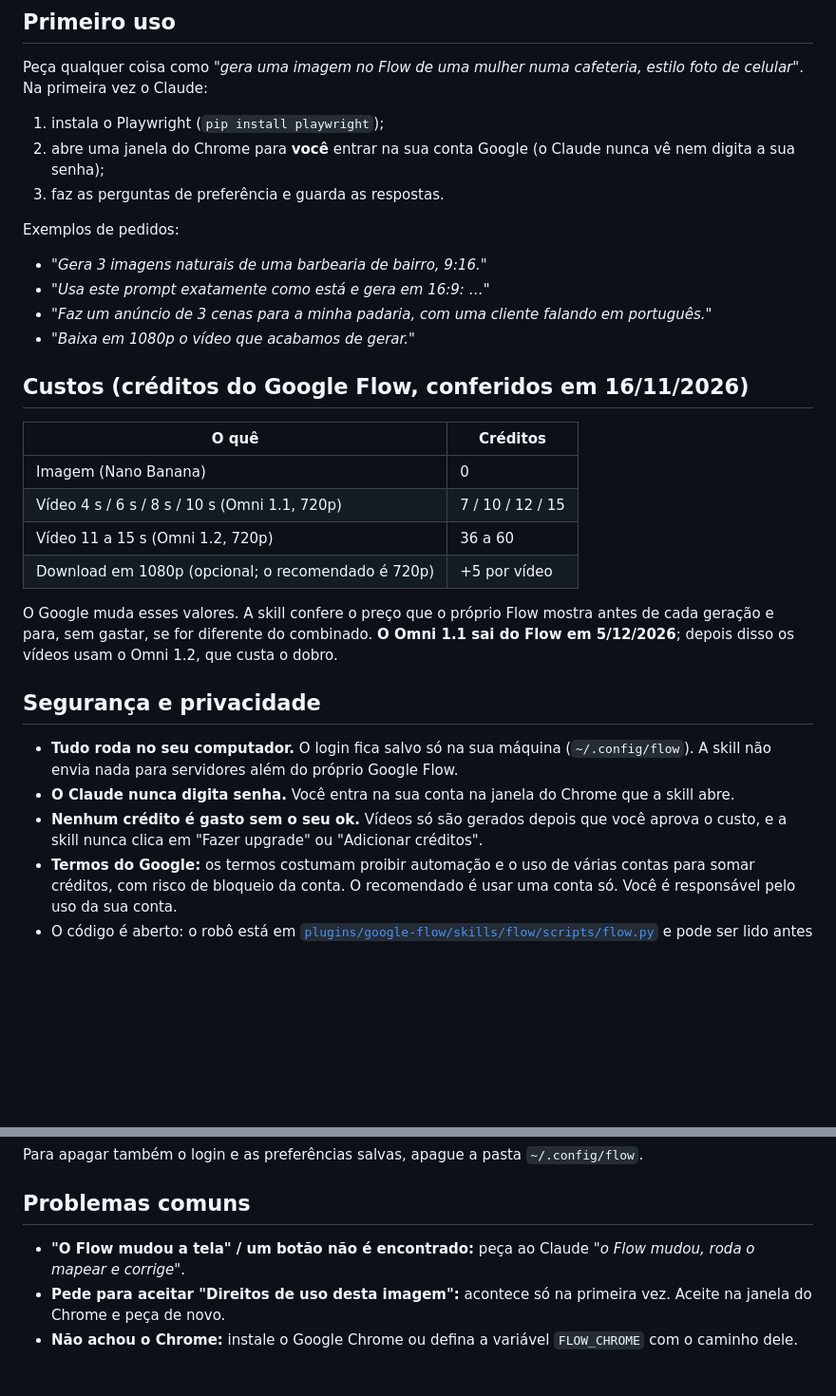
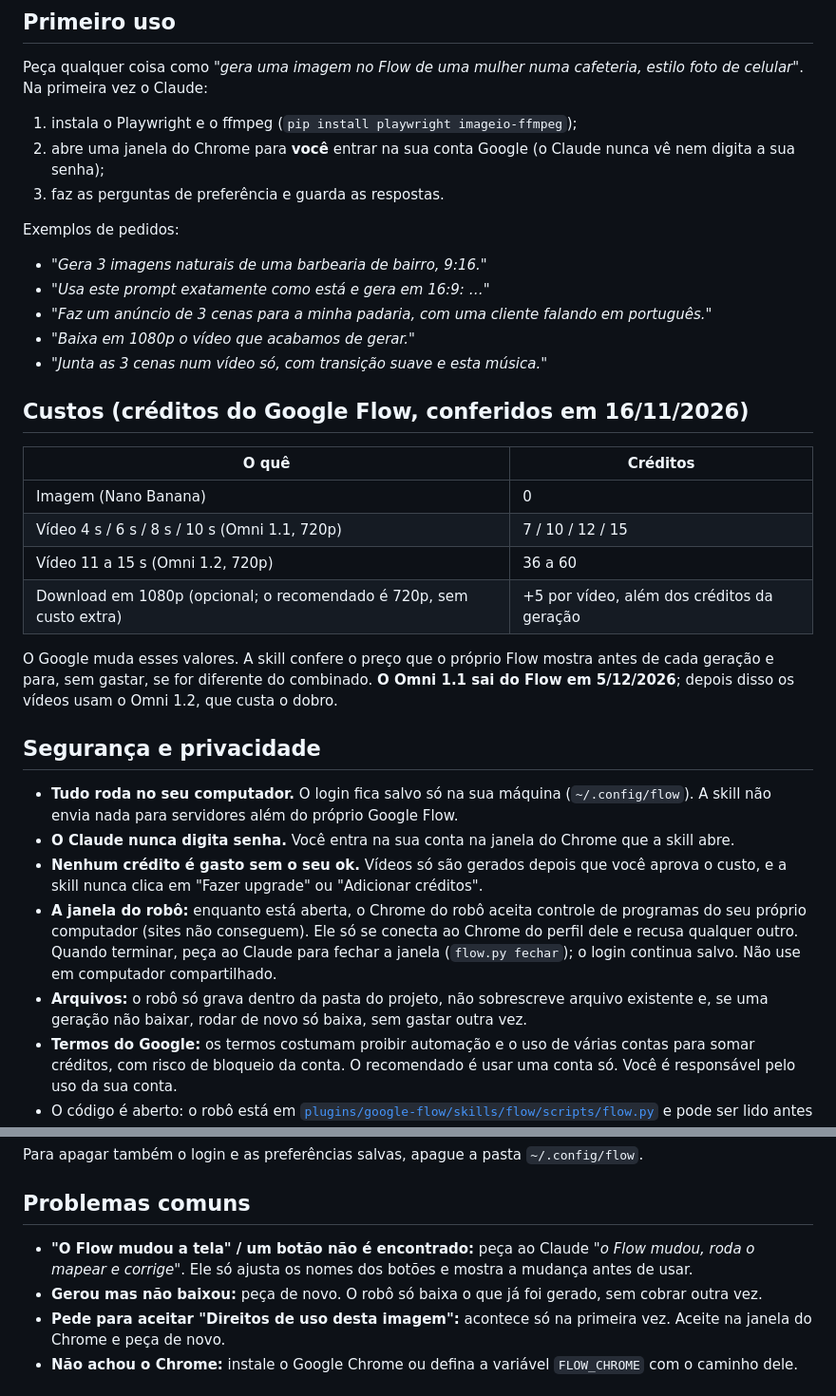
Before and after one commit to WanessaCelys/claude-google-flow, a Markdown page: README.md, 2 parts joined by grey strips. Shown at 95% size. Drawn GitHub-style; blank space fills up the shorter version.

```diff
--- a/README.md
+++ b/README.md
@@ -47,7 +66,7 @@ Depois de instalar, feche e abra o Claude Code de novo.
 
 Peça qualquer coisa como *"gera uma imagem no Flow de uma mulher numa cafeteria, estilo foto de celular"*. Na primeira vez o Claude:
 
-1. instala o Playwright (`pip install playwright`);
+1. instala o Playwright e o ffmpeg (`pip install playwright imageio-ffmpeg`);
 2. abre uma janela do Chrome para **você** entrar na sua conta Google (o Claude nunca vê nem digita a sua senha);
 3. faz as perguntas de preferência e guarda as respostas.
 
@@ -57,6 +76,7 @@ Exemplos de pedidos:
 - *"Usa este prompt exatamente como está e gera em 16:9: …"*
 - *"Faz um anúncio de 3 cenas para a minha padaria, com uma cliente falando em português."*
 - *"Baixa em 1080p o vídeo que acabamos de gerar."*
+- *"Junta as 3 cenas num vídeo só, com transição suave e esta música."*
 
 ## Custos (créditos do Google Flow, conferidos em 16/11/2026)
 
@@ -65,7 +85,7 @@ Exemplos de pedidos:
 | Imagem (Nano Banana) | 0 |
 | Vídeo 4 s / 6 s / 8 s / 10 s (Omni 1.1, 720p) | 7 / 10 / 12 / 15 |
 | Vídeo 11 a 15 s (Omni 1.2, 720p) | 36 a 60 |
-| Download em 1080p (opcional; o recomendado é 720p) | +5 por vídeo |
+| Download em 1080p (opcional; o recomendado é 720p, sem custo extra) | +5 por vídeo, além dos créditos da geração |
 
 O Google muda esses valores. A skill confere o preço que o próprio Flow mostra antes de cada geração e para, sem gastar, se for diferente do combinado. **O Omni 1.1 sai do Flow em 5/12/2026**; depois disso os vídeos usam o Omni 1.2, que custa o dobro.
 
@@ -74,6 +94,8 @@ O Google muda esses valores. A skill confere o preço que o próprio Flow mostra
 - **Tudo roda no seu computador.** O login fica salvo só na sua máquina (`~/.config/flow`). A skill não envia nada para servidores além do próprio Google Flow.
 - **O Claude nunca digita senha.** Você entra na sua conta na janela do Chrome que a skill abre.
 - **Nenhum crédito é gasto sem o seu ok.** Vídeos só são gerados depois que você aprova o custo, e a skill nunca clica em "Fazer upgrade" ou "Adicionar créditos".
+- **A janela do robô:** enquanto está aberta, o Chrome do robô aceita controle de programas do seu próprio computador (sites não conseguem). Ele só se conecta ao Chrome do perfil dele e recusa qualquer outro. Quando terminar, peça ao Claude para fechar a janela (`flow.py fechar`); o login continua salvo. Não use em computador compartilhado.
+- **Arquivos:** o robô só grava dentro da pasta do projeto, não sobrescreve arquivo existente e, se uma geração não baixar, rodar de novo só baixa, sem gastar outra vez.
 - **Termos do Google:** os termos costumam proibir automação e o uso de várias contas para somar créditos, com risco de bloqueio da conta. O recomendado é usar uma conta só. Você é responsável pelo uso da sua conta.
 - O código é aberto: o robô está em [`plugins/google-flow/skills/flow/scripts/flow.py`](plugins/google-flow/skills/flow/scripts/flow.py) e pode ser lido antes de instalar.
 
@@ -88,7 +110,8 @@ Para apagar também o login e as preferências salvas, apague a pasta `~/.config
 
 ## Problemas comuns
 
-- **"O Flow mudou a tela" / um botão não é encontrado:** peça ao Claude *"o Flow mudou, roda o mapear e corrige"*.
+- **"O Flow mudou a tela" / um botão não é encontrado:** peça ao Claude *"o Flow mudou, roda o mapear e corrige"*. Ele só ajusta os nomes dos botões e mostra a mudança antes de usar.
+- **Gerou mas não baixou:** peça de novo. O robô só baixa o que já foi gerado, sem cobrar outra vez.
 - **Pede para aceitar "Direitos de uso desta imagem":** acontece só na primeira vez. Aceite na janela do Chrome e peça de novo.
 - **Não achou o Chrome:** instale o Google Chrome ou defina a variável `FLOW_CHROME` com o caminho dele.
 
```
Also changed, not shown: other parts of README.md (+19 -0 lines), CHANGELOG.md (added, +29 -0 lines), SECURITY.md (added, +13 -0 lines), docs/capa-redes-sociais.png (added), docs/exemplo-cena1.jpg (added), docs/exemplo-cena2.jpg (added), 6 other files.
